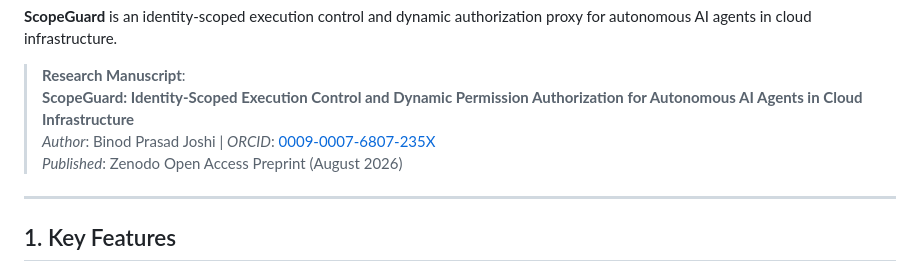
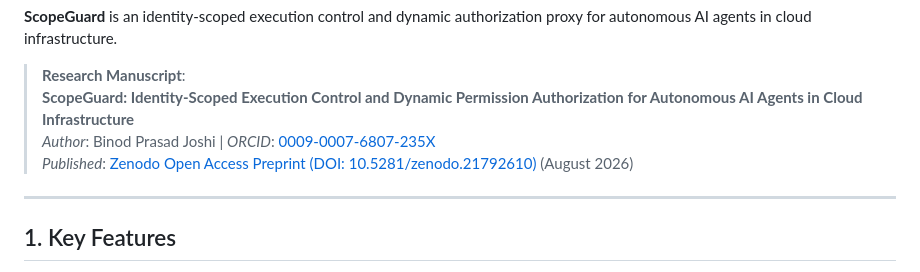
Before and after one commit to Binod231/Identity-Scoped-Execution-Control-for-AI-Agents-in-Cloud-Infrastructure, a Markdown page: README.md, the part around one of its changes. Drawn GitHub-style.

Commit message:
docs: update README with official Zenodo DOI 10.5281/zenodo.21792610 badge and link

```diff
--- a/README.md
+++ b/README.md
@@ -10,7 +10,7 @@
 > **Research Manuscript**:
 > **ScopeGuard: Identity-Scoped Execution Control and Dynamic Permission Authorization for Autonomous AI Agents in Cloud Infrastructure**
 > *Author*: Binod Prasad Joshi | *ORCID*: [0009-0007-6807-235X](https://orcid.org/0009-0007-6807-235X)
-> *Published*: Zenodo Open Access Preprint (August 2026)
+> *Published*: [Zenodo Open Access Preprint (DOI: 10.5281/zenodo.21792610)](https://doi.org/10.5281/zenodo.21792610) (August 2026)
 
 ---
 
```
Also changed, not shown: other parts of README.md (+1 -1 lines).
